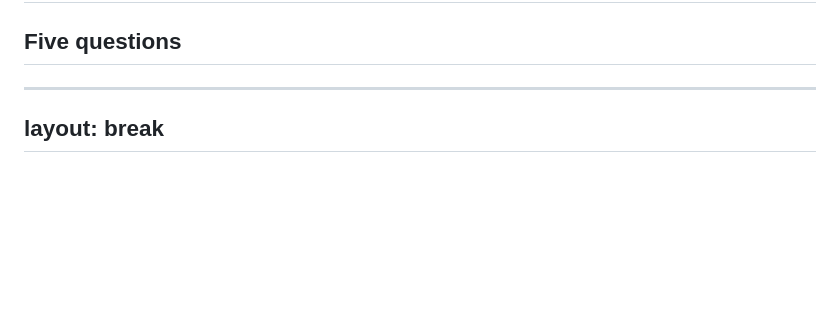
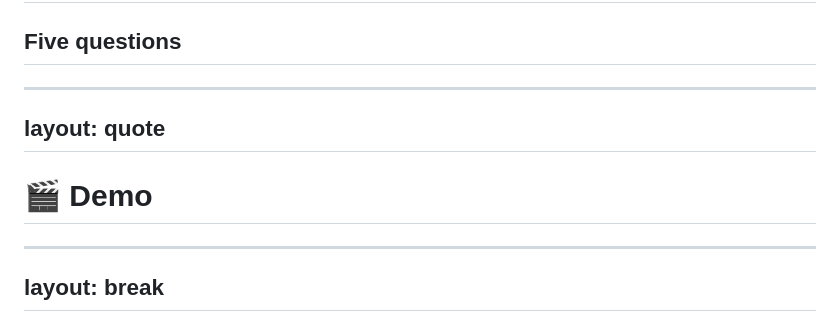
Before and after one commit to itenium-be/rag-and-embeddings, a Markdown page: presentation/slides.md, the part around the change. Rendered like a GitHub page; blank space fills up the shorter version.

Commit message:
Cue the demo after the scoreboard
quote rather than section: the theme documents it for transition slides, and a second
section divider two slides after the first would blunt what a divider means.

```diff
--- a/presentation/slides.md
+++ b/presentation/slides.md
@@ -328,6 +328,12 @@ clicks: 4
 <Scoreboard :clicks="$clicks" />
 
 ---
+layout: quote
+---
+
+# 🎬 Demo
+
+---
 layout: break
 ---
 
```
